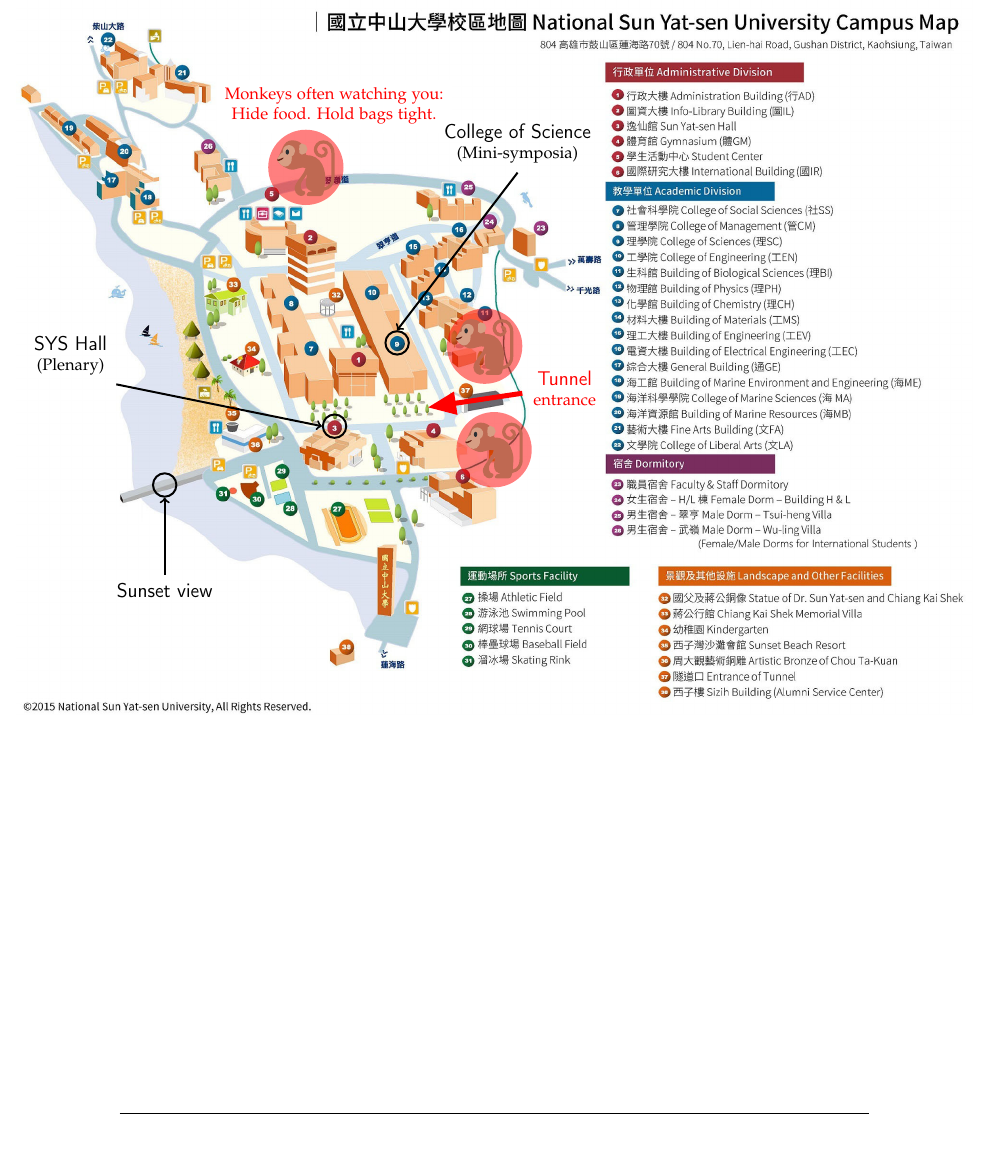
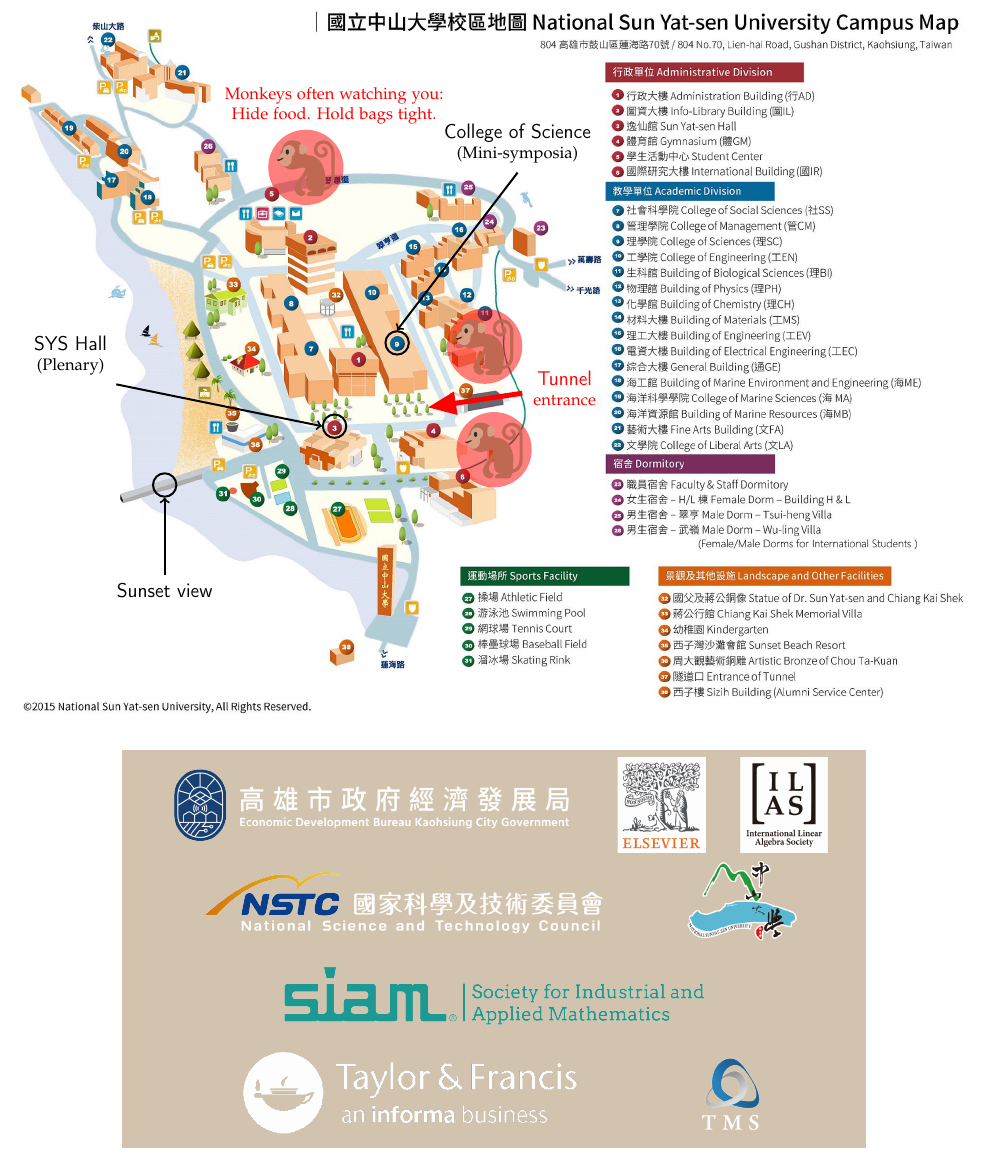
Before and after one commit to ilas2025/ilas2025-program, a LaTeX document (ILAS2025-program.tex): part of page 2 of 147, cut so that both start at the same text. Compiled offline with pdfLaTeX.

Commit message:
add logos

```diff
--- a/ILAS2025-program.tex
+++ b/ILAS2025-program.tex
@@ -156,9 +173,48 @@
 \end{center}
 
 \vfill
-\hrule
-\vspace{2pt}
+%% \hrule
+
+\begin{tcolorbox}
 \begin{center}
+\includegraphics[height=2cm]{logomap/01EDB}
+\hfil
+\includegraphics[height=2cm]{logomap/02ELSEVIER}
+\hfil
+\includegraphics[height=2cm]{logomap/03ILAS}
+\hfil
+\includegraphics[height=2cm]{logomap/04NSTC}
+\hfil
+\includegraphics[height=2cm]{logomap/05NSYSU}
+\hfil
+\includegraphics[height=2cm]{logomap/06SIAM}
+\hfil
+\includegraphics[height=2cm]{logomap/07T&F}
+\hfil
+\includegraphics[height=2cm]{logomap/08TMS}
+\end{center}
+\end{tcolorbox}
+
+%% \noindent
+%% \colorbox{red}{
+%% \centerline{
+%% \includegraphics[height=2cm]{logomap/01EDB}
+%% \hfill
+%% \includegraphics[height=2cm]{logomap/02ELSEVIER}
+%% \hfill
+%% \includegraphics[height=2cm]{logomap/03ILAS}}
+%% }
+
+%% \colorbox{red}{
+%% \begin{center}
+%% \includegraphics[height=2cm]{logomap/04NSTC}
+%% \includegraphics[height=2cm]{logomap/05NSYSU}
+%% \includegraphics[height=2cm]{logomap/06SIAM}
+%% \includegraphics[height=2cm]{logomap/07T&F}
+%% \includegraphics[height=2cm]{logomap/08TMS}
+%% \end{center}
+%% }
+
 %%% SINICA
 %% \begin{tikzpicture}[every node/.style={draw=none,rectangle}]
 %% \node[left] at (0,0) {\includegraphics[scale=0.2]{logomap/AS-grayscale}};
@@ -185,7 +241,6 @@
 %% \node[left] at (0,0) {\includegraphics[scale=0.6]{logomap/MOST-mono}};
 %% \node[right,align=left] at (0,0) {\sf\large Ministry of Science and Technology};
 %% \end{tikzpicture}
-\end{center}
 
 \newpage
 
```
Also changed, not shown: logomap/01EDB.png (added), logomap/02ELSEVIER.png (added), logomap/03ILAS.png (added), logomap/04NSTC.png (added), logomap/05NSYSU.png (added), logomap/06SIAM.png (added), logomap/07T&F.png (added), logomap/08TMS.png (added), ILAS2025-program.tex (17 more changed lines).
